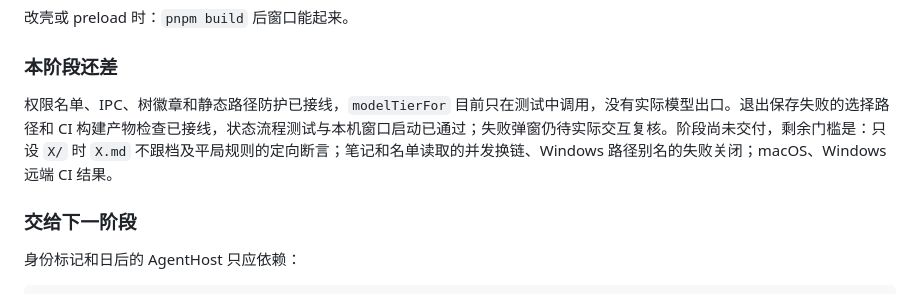
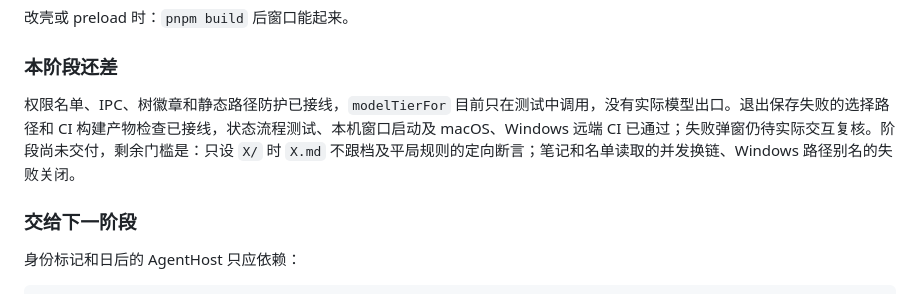
Before and after one commit to skahanium/Rgent, a Markdown page: docs/build.md, the part around the change. Drawn GitHub-style.

Commit message:
docs: record gate CI verification

```diff
--- a/docs/build.md
+++ b/docs/build.md
@@ -140,7 +140,7 @@ v0 Host 阶段须兑现 [Agent 上下文与历史](topics.md#v0-上下文与历
 
 ### 本阶段还差
 
-权限名单、IPC、树徽章和静态路径防护已接线，`modelTierFor` 目前只在测试中调用，没有实际模型出口。退出保存失败的选择路径和 CI 构建产物检查已接线，状态流程测试与本机窗口启动已通过；失败弹窗仍待实际交互复核。阶段尚未交付，剩余门槛是：只设 `X/` 时 `X.md` 不跟档及平局规则的定向断言；笔记和名单读取的并发换链、Windows 路径别名的失败关闭；macOS、Windows 远端 CI 结果。
+权限名单、IPC、树徽章和静态路径防护已接线，`modelTierFor` 目前只在测试中调用，没有实际模型出口。退出保存失败的选择路径和 CI 构建产物检查已接线，状态流程测试、本机窗口启动及 macOS、Windows 远端 CI 已通过；失败弹窗仍待实际交互复核。阶段尚未交付，剩余门槛是：只设 `X/` 时 `X.md` 不跟档及平局规则的定向断言；笔记和名单读取的并发换链、Windows 路径别名的失败关闭。
 
 ### 交给下一阶段
 
```
